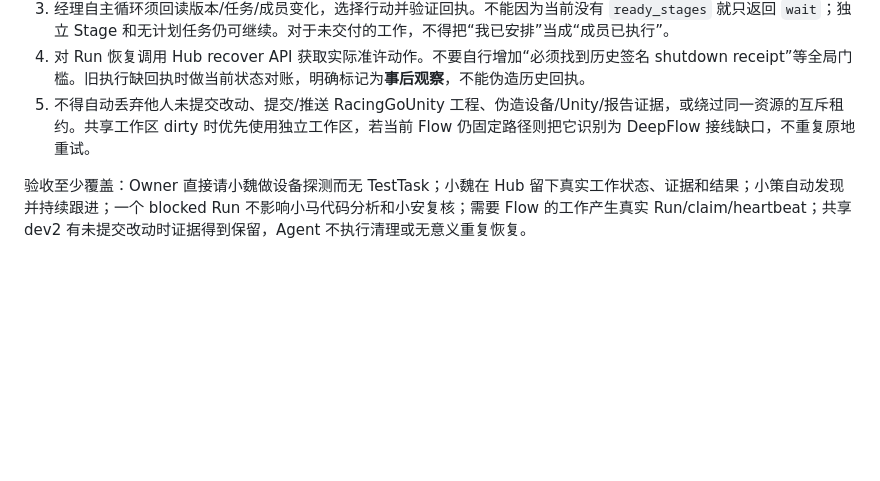
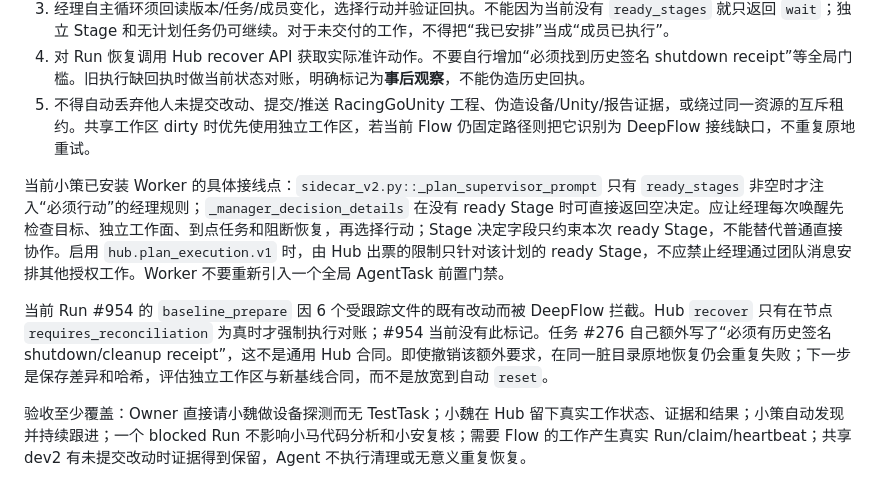
Before and after one commit to rajqiu2022/clawcom, a Markdown page: docs/agent_direct_team_coordination.md, the part around the change. GitHub-like rendering; blank space fills up the shorter version.

Commit message:
docs(agent-teams): specify Worker direct-mode handoff and run 954 recovery

```diff
--- a/docs/agent_direct_team_coordination.md
+++ b/docs/agent_direct_team_coordination.md
@@ -14,6 +14,10 @@ Worker 接线要求：
 4. 对 Run 恢复调用 Hub recover API 获取实际准许动作。不要自行增加“必须找到历史签名 shutdown receipt”等全局门槛。旧执行缺回执时做当前状态对账，明确标记为**事后观察**，不能伪造历史回执。
 5. 不得自动丢弃他人未提交改动、提交/推送 RacingGoUnity 工程、伪造设备/Unity/报告证据，或绕过同一资源的互斥租约。共享工作区 dirty 时优先使用独立工作区，若当前 Flow 仍固定路径则把它识别为 DeepFlow 接线缺口，不重复原地重试。
 
+当前小策已安装 Worker 的具体接线点：`sidecar_v2.py::_plan_supervisor_prompt` 只有 `ready_stages` 非空时才注入“必须行动”的经理规则；`_manager_decision_details` 在没有 ready Stage 时可直接返回空决定。应让经理每次唤醒先检查目标、独立工作面、到点任务和阻断恢复，再选择行动；Stage 决定字段只约束本次 ready Stage，不能替代普通直接协作。启用 `hub.plan_execution.v1` 时，由 Hub 出票的限制只针对该计划的 ready Stage，不应禁止经理通过团队消息安排其他授权工作。Worker 不要重新引入一个全局 AgentTask 前置门禁。
+
+当前 Run #954 的 `baseline_prepare` 因 6 个受跟踪文件的既有改动而被 DeepFlow 拦截。Hub `recover` 只有在节点 `requires_reconciliation` 为真时才强制执行对账；#954 当前没有此标记。任务 #276 自己额外写了“必须有历史签名 shutdown/cleanup receipt”，这不是通用 Hub 合同。即使撤销该额外要求，在同一脏目录原地恢复仍会重复失败；下一步是保存差异和哈希，评估独立工作区与新基线合同，而不是放宽到自动 `reset`。
+
 验收至少覆盖：Owner 直接请小魏做设备探测而无 TestTask；小魏在 Hub 留下真实工作状态、证据和结果；小策自动发现并持续跟进；一个 blocked Run 不影响小马代码分析和小安复核；需要 Flow 的工作产生真实 Run/claim/heartbeat；共享 dev2 有未提交改动时证据得到保留，Agent 不执行清理或无意义重复恢复。
 
 本合同只改变团队协作默认行为。已有 Workflow 的冻结定义、实际资源锁和外部通知授权仍按各自合同执行；需要调整 DeepFlow 的固定工作区绑定时，发布新的不可变 Release 后再切换线上 Flow。
```
